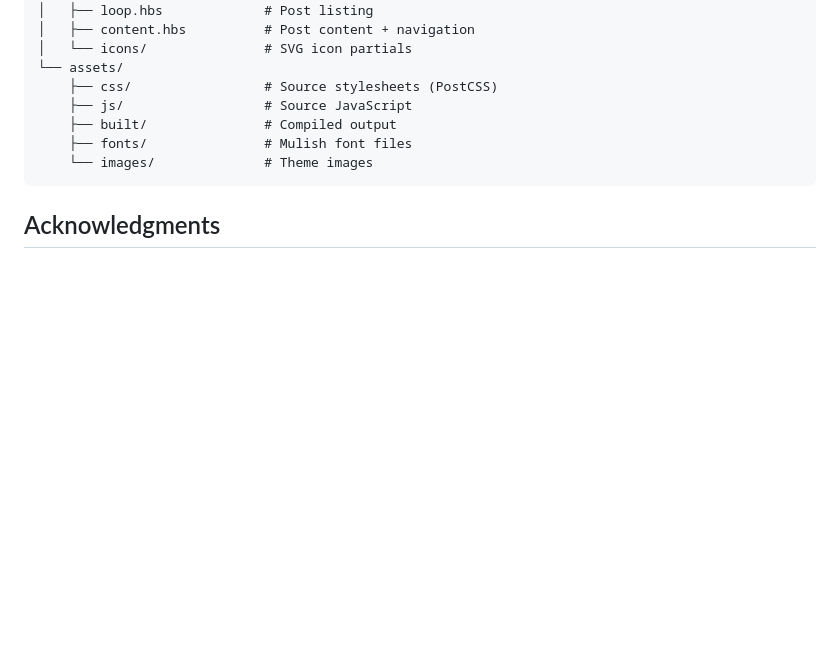
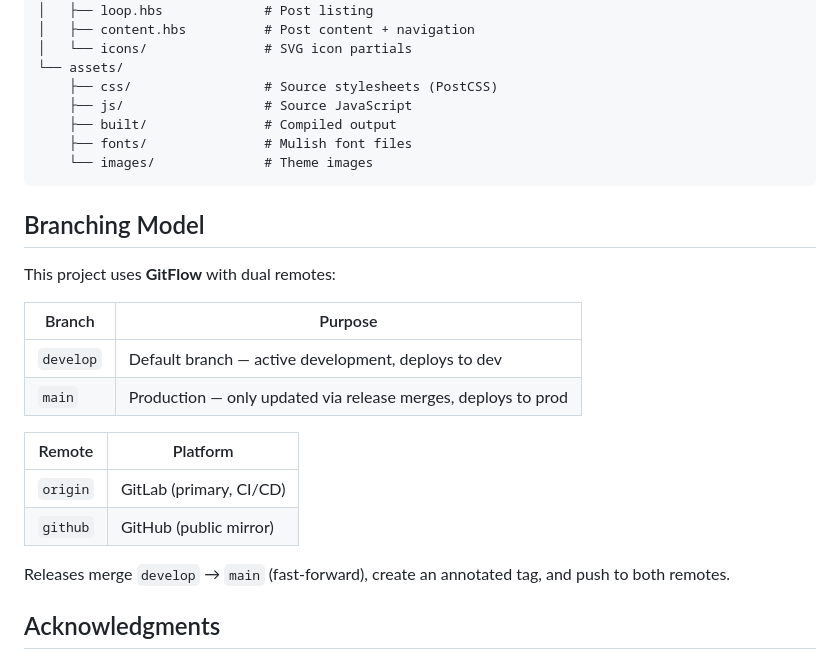
Before and after one commit to rommelporras/eventually-consistent, a Markdown page: README.md, the part around the change. Rendered like a GitHub page; blank space fills up the shorter version.

````diff
--- a/README.md
+++ b/README.md
@@ -105,6 +105,22 @@ eventually-consistent/
     └── images/              # Theme images
 ```
 
+## Branching Model
+
+This project uses **GitFlow** with dual remotes:
+
+| Branch | Purpose |
+|--------|---------|
+| `develop` | Default branch — active development, deploys to dev |
+| `main` | Production — only updated via release merges, deploys to prod |
+
+| Remote | Platform |
+|--------|----------|
+| `origin` | GitLab (primary, CI/CD) |
+| `github` | GitHub (public mirror) |
+
+Releases merge `develop` → `main` (fast-forward), create an annotated tag, and push to both remotes.
+
 ## Acknowledgments
 
 - [Dawn](https://github.com/TryGhost/Dawn) by [Ghost Foundation](https://ghost.org/) — the base theme this fork builds on
````
Also changed, not shown: CLAUDE.md (+44 -3 lines).
